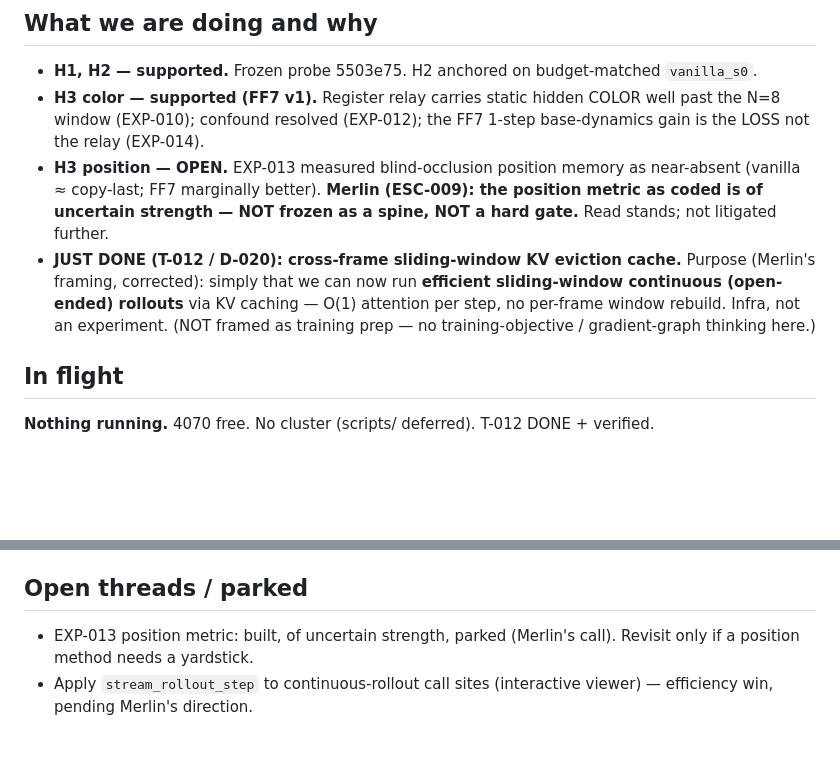
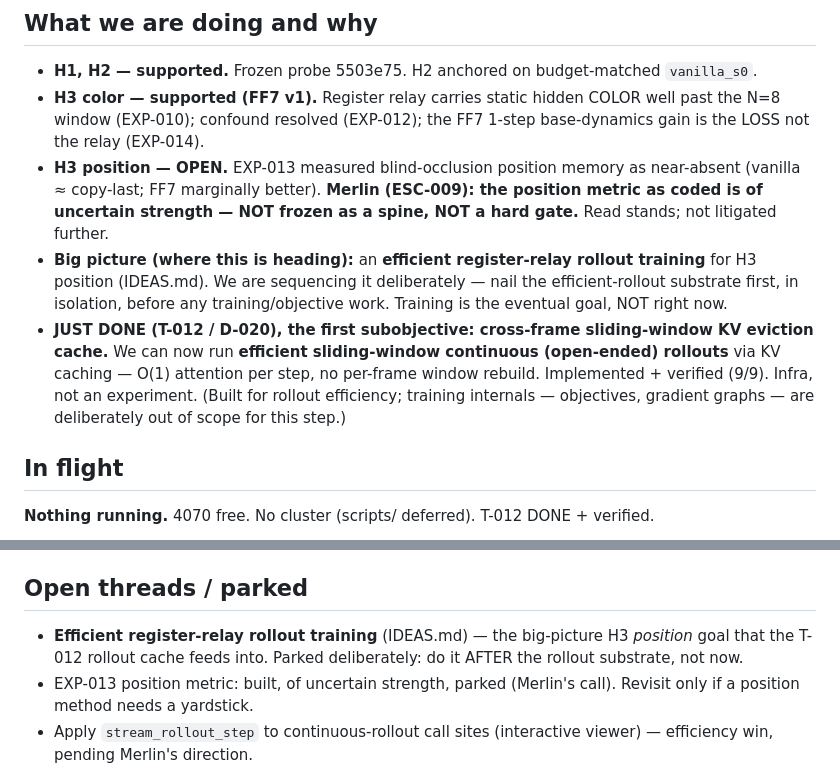
Before and after one commit to Merlin-Richter/dreamerv4-tests, a Markdown page: ORIENT.md, 2 parts joined by grey strips. GitHub-like rendering; blank space fills up the shorter version.

Commit message:
ORIENT/plan: restore big-picture goal (efficient register-relay rollout training) as the parked end-target
Merlin clarified: the KV-cache continuous-rollout subobjective is DONE + implemented; the big-picture
aim remains efficient register-relay rollout training (IDEAS.md) — sequenced deliberately (substrate
first, training later), not abandoned. Restore that framing in the strategy docs without re-importing
training/gradient implementation detail into the cache code.

Co-Authored-By: Claude Opus 4.8 <noreply@anthropic.com>

```diff
--- a/ORIENT.md
+++ b/ORIENT.md
@@ -11,10 +11,14 @@ purpose is efficient continuous rollouts, NOT training prep)
 - **H3 position — OPEN.** EXP-013 measured blind-occlusion position memory as near-absent (vanilla ≈
   copy-last; FF7 marginally better). **Merlin (ESC-009): the position metric as coded is of uncertain
   strength — NOT frozen as a spine, NOT a hard gate.** Read stands; not litigated further.
-- **JUST DONE (T-012 / D-020): cross-frame sliding-window KV eviction cache.** Purpose (Merlin's
-  framing, corrected): simply that we can now run **efficient sliding-window continuous (open-ended)
-  rollouts** via KV caching — O(1) attention per step, no per-frame window rebuild. Infra, not an
-  experiment. (NOT framed as training prep — no training-objective / gradient-graph thinking here.)
+- **Big picture (where this is heading):** an **efficient register-relay rollout training** for H3
+  position (IDEAS.md). We are sequencing it deliberately — nail the efficient-rollout substrate first,
+  in isolation, before any training/objective work. Training is the eventual goal, NOT right now.
+- **JUST DONE (T-012 / D-020), the first subobjective: cross-frame sliding-window KV eviction cache.**
+  We can now run **efficient sliding-window continuous (open-ended) rollouts** via KV caching — O(1)
+  attention per step, no per-frame window rebuild. Implemented + verified (9/9). Infra, not an
+  experiment. (Built for rollout efficiency; training internals — objectives, gradient graphs — are
+  deliberately out of scope for this step.)
 
 ## In flight
 **Nothing running.** 4070 free. No cluster (scripts/ deferred). T-012 DONE + verified.
@@ -41,6 +45,8 @@ continuous rollout that currently recomputes the window each frame. Don't start
 - T-008/D-017 — within-frame KV cache (`generate_cached`, bit-for-bit). The foundation D-020 builds on.
 
 ## Open threads / parked
+- **Efficient register-relay rollout training** (IDEAS.md) — the big-picture H3 *position* goal that
+  the T-012 rollout cache feeds into. Parked deliberately: do it AFTER the rollout substrate, not now.
 - EXP-013 position metric: built, of uncertain strength, parked (Merlin's call). Revisit only if a
   position method needs a yardstick.
 - Apply `stream_rollout_step` to continuous-rollout call sites (interactive viewer) — efficiency win,
```
Also changed, not shown: tasks/T-012-plan.md (+6 -1 lines).
